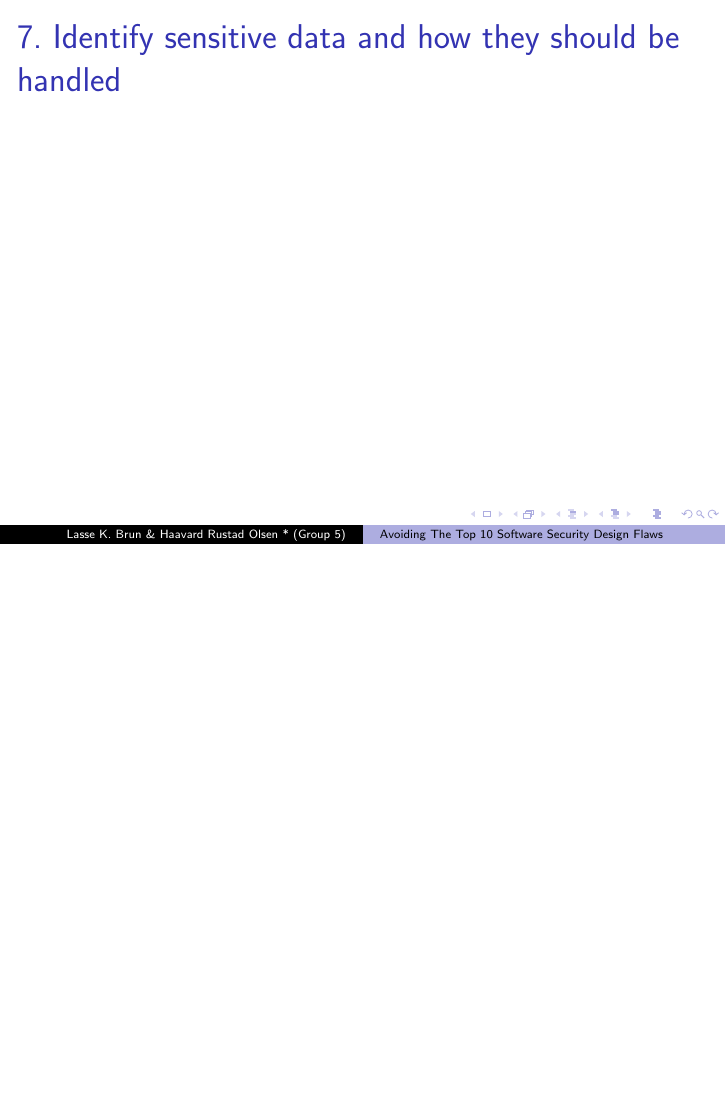
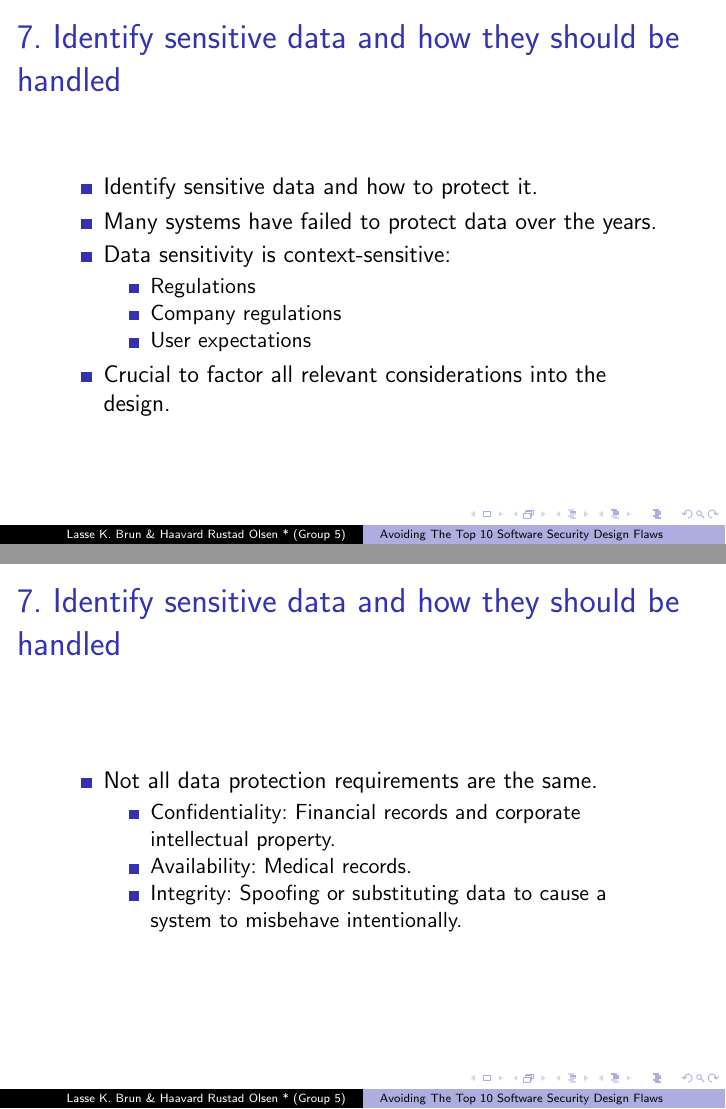
Before and after one commit to lkbrun/ClassPresentation, LaTeX slides (Presentation.tex): page 16 of 20 before the commit and pages 16 and 17 of 23 after it, the two joined at a grey line, the shorter picture padded with empty space. Compiled offline with pdfLaTeX.

Commit message:
Added slides for item 7 on the list.

```diff
--- a/Presentation.tex
+++ b/Presentation.tex
@@ -263,3 +263,40 @@
 \begin{frame}
 
 	\frametitle{7. Identify sensitive data and how they should be handled}
+	\begin{itemize}
+		\item Identify sensitive data and how to protect it.
+		\item Many systems have failed to protect data over the years.
+		\item Data sensitivity is context-sensitive:
+		\begin{itemize}
+			\item Regulations
+			\item Company regulations
+			\item User expectations
+		\end{itemize}
+		\item Crucial to factor all relevant considerations into the design.
+
+	\end{itemize}
+
+
+\end{frame}
+
+\begin{frame}
+
+	\frametitle{7. Identify sensitive data and how they should be handled}
+	\begin{itemize}
+
+		\item Not all data protection requirements are the same.
+		\begin{itemize}
+			\item Confidentiality: Financial records and corporate intellectual property.
+			\item Availability: Medical records.
+			\item Integrity: Spoofing or substituting data to cause a system to misbehave intentionally.
+		\end{itemize}
+
+
+	\end{itemize}
+
+
+\end{frame}
+
+\begin{frame}
+
+	\frametitle{7. Identify sensitive data and how they should be handled}
@@ -265,0 +319 @@
+	\frametitle{7. Identify sensitive data and how they should be handled}
```
Also changed, not shown: Presentation.tex (22 more changed lines), 1 other file.
